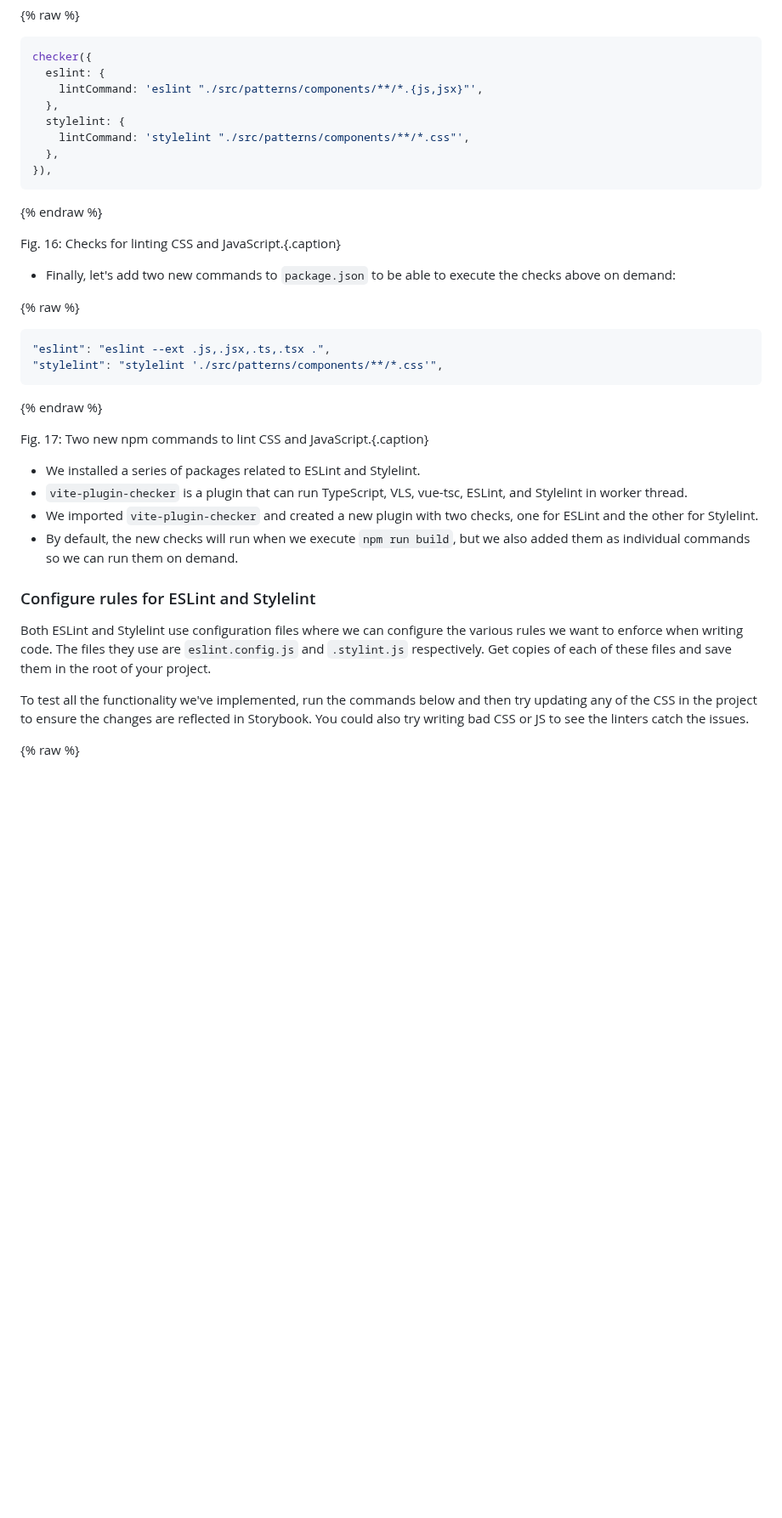
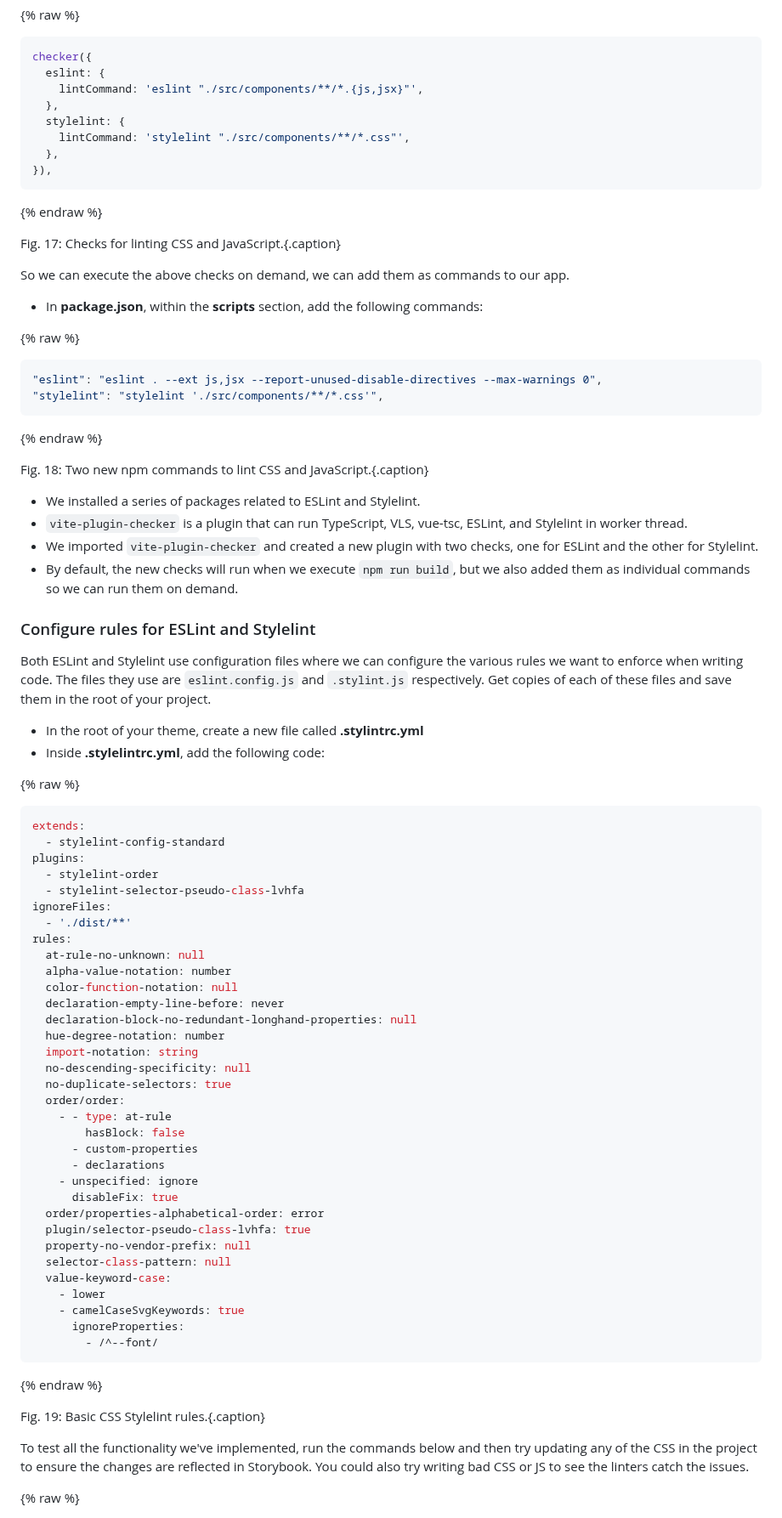
Before and after one commit to mariohernandez/mariohernandezio, a Markdown page: src/blog/vitejs.md, the part around one of its changes. Shown at 85% size. Drawn GitHub-style; blank space fills up the shorter version.

````diff
--- a/src/blog/vitejs.md
+++ b/src/blog/vitejs.md
@@ -645,30 +599,32 @@ import checker from 'vite-plugin-checker';
 ```js
 checker({
   eslint: {
-    lintCommand: 'eslint "./src/patterns/components/**/*.{js,jsx}"',
+    lintCommand: 'eslint "./src/components/**/*.{js,jsx}"',
   },
   stylelint: {
-    lintCommand: 'stylelint "./src/patterns/components/**/*.css"',
+    lintCommand: 'stylelint "./src/components/**/*.css"',
   },
 }),
 ```
 
 {% endraw %}
 
-Fig. 16: Checks for linting CSS and JavaScript.{.caption}
+Fig. 17: Checks for linting CSS and JavaScript.{.caption}
 
-* Finally, let's add two new commands to `package.json` to be able to execute the checks above on demand:
+So we can execute the above checks on demand, we can add them as commands to our app.
+
+* In **package.json**, within the **scripts** section, add the following commands:
 
 {% raw %}
 
 ```json
-"eslint": "eslint --ext .js,.jsx,.ts,.tsx .",
-"stylelint": "stylelint './src/patterns/components/**/*.css'",
+"eslint": "eslint . --ext js,jsx --report-unused-disable-directives --max-warnings 0",
+"stylelint": "stylelint './src/components/**/*.css'",
 ```
 
 {% endraw %}
 
-Fig. 17: Two new npm commands to lint CSS and JavaScript.{.caption}
+Fig. 18: Two new npm commands to lint CSS and JavaScript.{.caption}
 
 * We installed a series of packages related to ESLint and Stylelint.
 * `vite-plugin-checker` is a plugin that can run TypeScript, VLS, vue-tsc, ESLint, and Stylelint in worker thread.
@@ -678,6 +634,51 @@ Fig. 17: Two new npm commands to lint CSS and JavaScript.{.caption}
 ### Configure rules for ESLint and Stylelint
 
 Both ESLint and Stylelint use configuration files where we can configure the various rules we want to enforce when writing code.  The files they use are `eslint.config.js` and `.stylint.js` respectively.  Get copies of each of these files and save them in the root of your project.
+
+* In the root of your theme, create a new file called **.stylintrc.yml**
+* Inside **.stylelintrc.yml**, add the following code:
+
+{% raw %}
+
+```yml
+extends:
+  - stylelint-config-standard
+plugins:
+  - stylelint-order
+  - stylelint-selector-pseudo-class-lvhfa
+ignoreFiles:
+  - './dist/**'
+rules:
+  at-rule-no-unknown: null
+  alpha-value-notation: number
+  color-function-notation: null
+  declaration-empty-line-before: never
+  declaration-block-no-redundant-longhand-properties: null
+  hue-degree-notation: number
+  import-notation: string
+  no-descending-specificity: null
+  no-duplicate-selectors: true
+  order/order:
+    - - type: at-rule
+        hasBlock: false
+      - custom-properties
+      - declarations
+    - unspecified: ignore
+      disableFix: true
+  order/properties-alphabetical-order: error
+  plugin/selector-pseudo-class-lvhfa: true
+  property-no-vendor-prefix: null
+  selector-class-pattern: null
+  value-keyword-case:
+    - lower
+    - camelCaseSvgKeywords: true
+      ignoreProperties:
+        - /^--font/
+```
+
+{% endraw %}
+
+Fig. 19: Basic CSS Stylelint rules.{.caption}
 
 To test all the functionality we've implemented, run the commands below and then try updating any of the CSS in the project to ensure the changes are reflected in Storybook. You could also try writing bad CSS or JS to see the linters catch the issues.
 
````
Also changed, not shown: other parts of src/blog/vitejs.md (+74 -116 lines).
